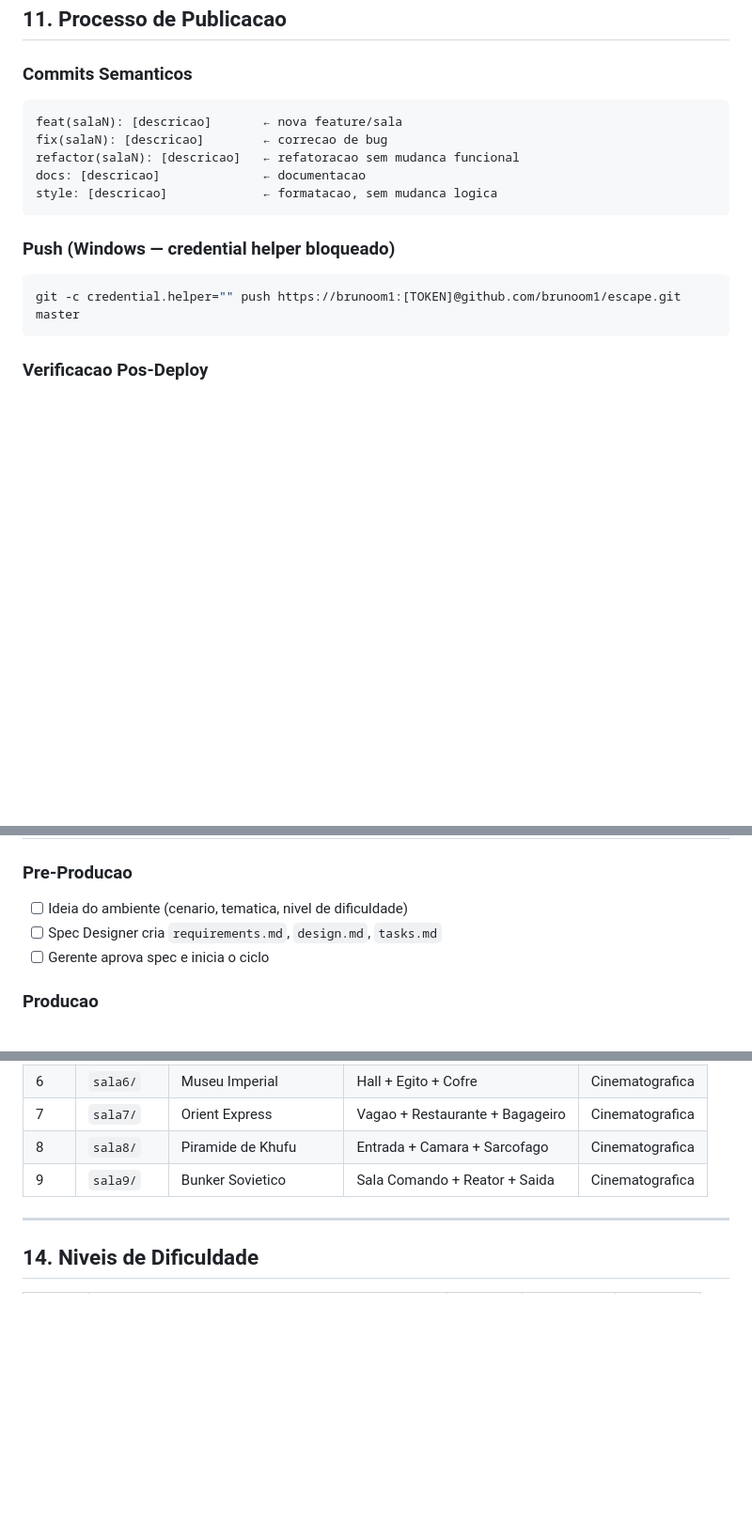
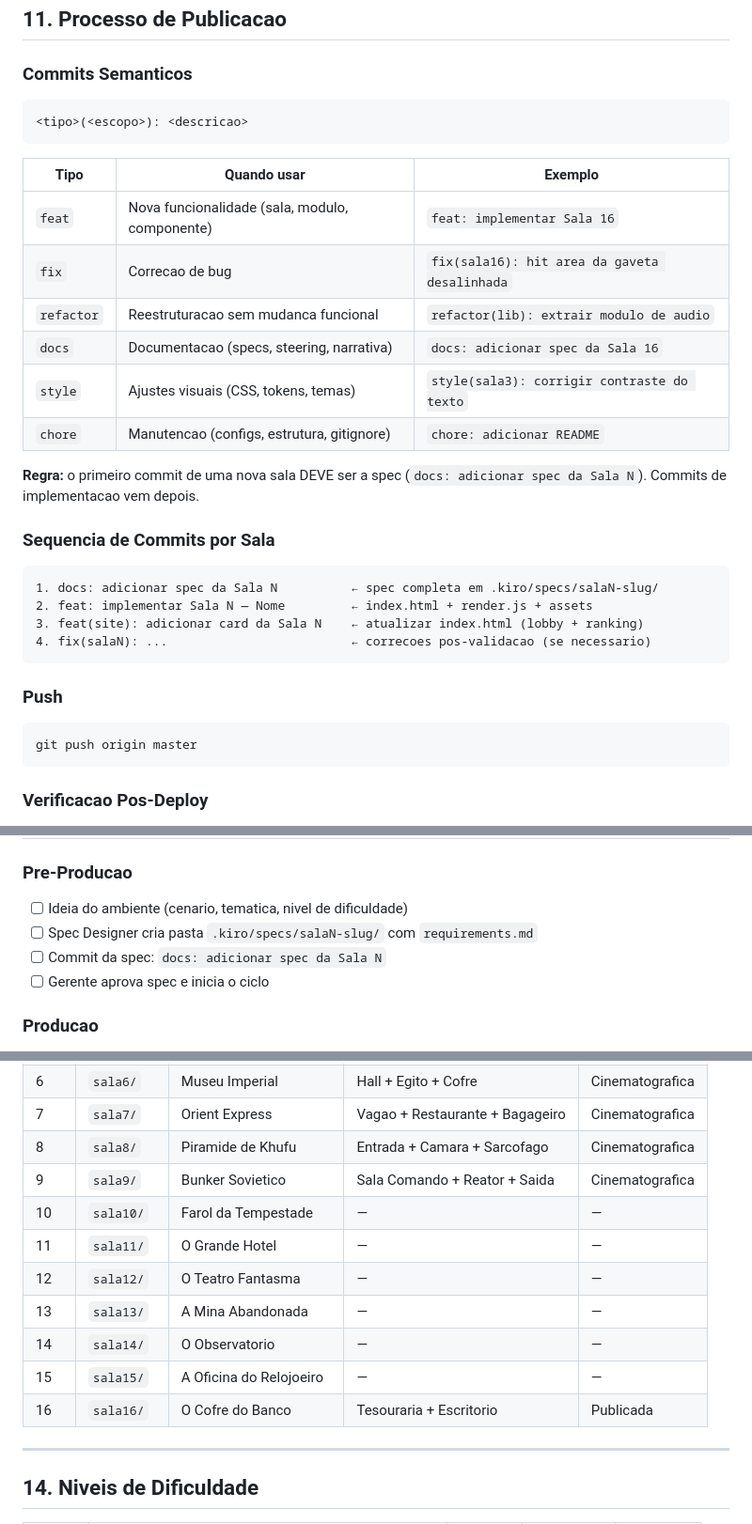
Before and after one commit to brunoom1/escape, a Markdown page: .kiro/specs/project-spec.md, 3 parts joined by grey strips. Shown at 94% size. Drawn GitHub-style; blank space fills up the shorter version.

Commit message:
docs: reorganiza spec da Sala 16 em pasta e atualiza project-spec
- Remove arquivo plano .kiro/specs/sala16-o-cofre-do-banco.md
- Cria .kiro/specs/sala16-o-cofre-do-banco/requirements.md (padrao das salas 10+)
- Adiciona padrao de commits em project-spec.md (secao 11)
- Atualiza checklist de pre-producao com commit da spec
- Atualiza tabela de salas (secao 13) ate Sala 16

````diff
--- a/.kiro/specs/project-spec.md
+++ b/.kiro/specs/project-spec.md
@@ -390,17 +390,35 @@ function renderAmbiente1(ctx, state) {
 ## 11. Processo de Publicacao
 
 ### Commits Semanticos
+
 ```
-feat(salaN): [descricao]       ← nova feature/sala
-fix(salaN): [descricao]        ← correcao de bug
-refactor(salaN): [descricao]   ← refatoracao sem mudanca funcional
-docs: [descricao]              ← documentacao
-style: [descricao]             ← formatacao, sem mudanca logica
+<tipo>(<escopo>): <descricao>
 ```
 
-### Push (Windows — credential helper bloqueado)
+| Tipo | Quando usar | Exemplo |
+|------|-------------|---------|
+| `feat` | Nova funcionalidade (sala, modulo, componente) | `feat: implementar Sala 16` |
+| `fix` | Correcao de bug | `fix(sala16): hit area da gaveta desalinhada` |
+| `refactor` | Reestruturacao sem mudanca funcional | `refactor(lib): extrair modulo de audio` |
+| `docs` | Documentacao (specs, steering, narrativa) | `docs: adicionar spec da Sala 16` |
+| `style` | Ajustes visuais (CSS, tokens, temas) | `style(sala3): corrigir contraste do texto` |
+| `chore` | Manutencao (configs, estrutura, gitignore) | `chore: adicionar README` |
+
+**Regra:** o primeiro commit de uma nova sala DEVE ser a spec (`docs: adicionar spec da Sala N`). Commits de implementacao vem depois.
+
+### Sequencia de Commits por Sala
+
+```
+1. docs: adicionar spec da Sala N          ← spec completa em .kiro/specs/salaN-slug/
+2. feat: implementar Sala N — Nome         ← index.html + render.js + assets
+3. feat(site): adicionar card da Sala N    ← atualizar index.html (lobby + ranking)
+4. fix(salaN): ...                         ← correcoes pos-validacao (se necessario)
+```
+
+### Push
+
 ```bash
-git -c credential.helper="" push https://brunoom1:[TOKEN]@github.com/brunoom1/escape.git master
+git push origin master
 ```
 
 ### Verificacao Pos-Deploy
@@ -416,7 +434,8 @@ git -c credential.helper="" push https://brunoom1:[TOKEN]@github.com/brunoom1/es
 
 ### Pre-Producao
 - [ ] Ideia do ambiente (cenario, tematica, nivel de dificuldade)
-- [ ] Spec Designer cria `requirements.md`, `design.md`, `tasks.md`
+- [ ] Spec Designer cria pasta `.kiro/specs/salaN-slug/` com `requirements.md`
+- [ ] Commit da spec: `docs: adicionar spec da Sala N`
 - [ ] Gerente aprova spec e inicia o ciclo
 
 ### Producao
@@ -453,6 +472,13 @@ git -c credential.helper="" push https://brunoom1:[TOKEN]@github.com/brunoom1/es
 | 7 | `sala7/` | Orient Express | Vagao + Restaurante + Bagageiro | Cinematografica |
 | 8 | `sala8/` | Piramide de Khufu | Entrada + Camara + Sarcofago | Cinematografica |
 | 9 | `sala9/` | Bunker Sovietico | Sala Comando + Reator + Saida | Cinematografica |
+| 10 | `sala10/` | Farol da Tempestade | — | — |
+| 11 | `sala11/` | O Grande Hotel | — | — |
+| 12 | `sala12/` | O Teatro Fantasma | — | — |
+| 13 | `sala13/` | A Mina Abandonada | — | — |
+| 14 | `sala14/` | O Observatorio | — | — |
+| 15 | `sala15/` | A Oficina do Relojoeiro | — | — |
+| 16 | `sala16/` | O Cofre do Banco | Tesouraria + Escritorio | Publicada |
 
 ---
 
````
Also changed, not shown: other parts of .kiro/specs/project-spec.md (+2 -1 lines), 1 other file.
